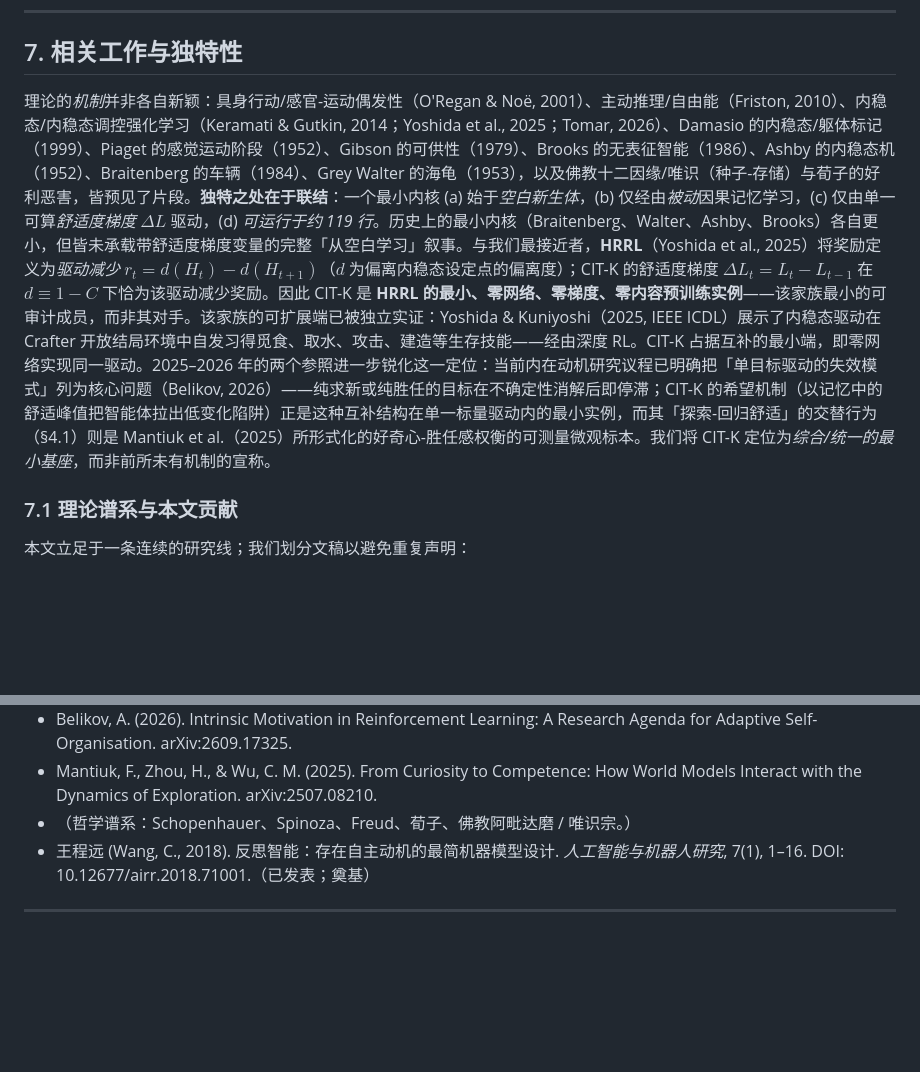
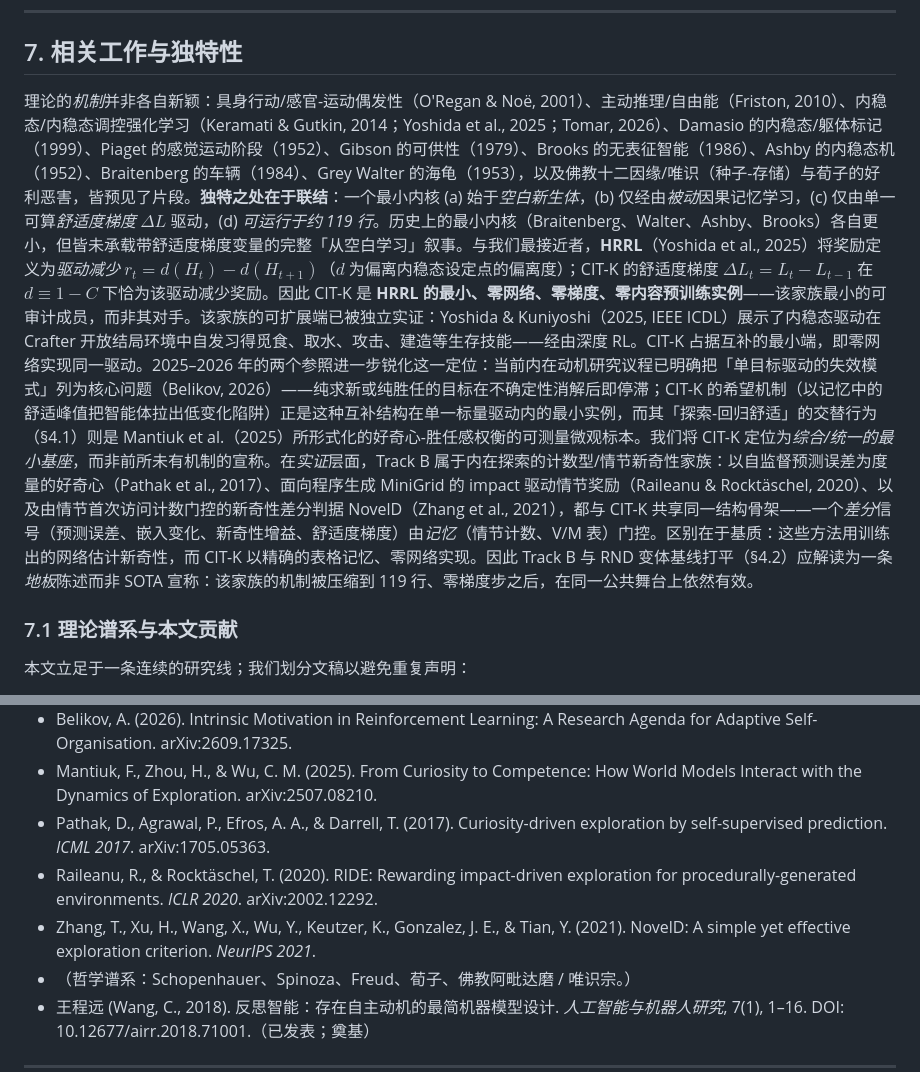
Before and after one commit to wangchengyuan2026/citk, a Markdown page: paper/CITK_paper_zh.md, 2 parts joined by grey strips. Rendered like a GitHub page; blank space fills up the shorter version.

```diff
--- a/paper/CITK_paper_zh.md
+++ b/paper/CITK_paper_zh.md
@@ -175,7 +175,7 @@ ARC-AGI-3 衡量**外部目标匹配效率**（RHAE）；尽管目标必须*被
 
 ## 7. 相关工作与独特性
 
-理论的*机制*并非各自新颖：具身行动/感官-运动偶发性（O'Regan & Noë, 2001）、主动推理/自由能（Friston, 2010）、内稳态/内稳态调控强化学习（Keramati & Gutkin, 2014；Yoshida et al., 2025；Tomar, 2026）、Damasio 的内稳态/躯体标记（1999）、Piaget 的感觉运动阶段（1952）、Gibson 的可供性（1979）、Brooks 的无表征智能（1986）、Ashby 的内稳态机（1952）、Braitenberg 的车辆（1984）、Grey Walter 的海龟（1953），以及佛教十二因缘/唯识（种子-存储）与荀子的好利恶害，皆预见了片段。**独特之处在于联结**：一个最小内核 (a) 始于*空白新生体*，(b) 仅经由*被动*因果记忆学习，(c) 仅由单一可算*舒适度梯度* $\Delta L$ 驱动，(d) *可运行于约 119 行*。历史上的最小内核（Braitenberg、Walter、Ashby、Brooks）各自更小，但皆未承载带舒适度梯度变量的完整「从空白学习」叙事。与我们最接近者，**HRRL**（Yoshida et al., 2025）将奖励定义为*驱动减少* $r_t=d(H_t)-d(H_{t+1})$（$d$ 为偏离内稳态设定点的偏离度）；CIT-K 的舒适度梯度 $\Delta L_t=L_t-L_{t-1}$ 在 $d\equiv 1-C$ 下恰为该驱动减少奖励。因此 CIT-K 是 **HRRL 的最小、零网络、零梯度、零内容预训练实例**——该家族最小的可审计成员，而非其对手。该家族的可扩展端已被独立实证：Yoshida & Kuniyoshi（2025, IEEE ICDL）展示了内稳态驱动在 Crafter 开放结局环境中自发习得觅食、取水、攻击、建造等生存技能——经由深度 RL。CIT-K 占据互补的最小端，即零网络实现同一驱动。2025–2026 年的两个参照进一步锐化这一定位：当前内在动机研究议程已明确把「单目标驱动的失效模式」列为核心问题（Belikov, 2026）——纯求新或纯胜任的目标在不确定性消解后即停滞；CIT-K 的希望机制（以记忆中的舒适峰值把智能体拉出低变化陷阱）正是这种互补结构在单一标量驱动内的最小实例，而其「探索-回归舒适」的交替行为（§4.1）则是 Mantiuk et al.（2025）所形式化的好奇心-胜任感权衡的可测量微观标本。我们将 CIT-K 定位为*综合/统一的最小基座*，而非前所未有机制的宣称。
+理论的*机制*并非各自新颖：具身行动/感官-运动偶发性（O'Regan & Noë, 2001）、主动推理/自由能（Friston, 2010）、内稳态/内稳态调控强化学习（Keramati & Gutkin, 2014；Yoshida et al., 2025；Tomar, 2026）、Damasio 的内稳态/躯体标记（1999）、Piaget 的感觉运动阶段（1952）、Gibson 的可供性（1979）、Brooks 的无表征智能（1986）、Ashby 的内稳态机（1952）、Braitenberg 的车辆（1984）、Grey Walter 的海龟（1953），以及佛教十二因缘/唯识（种子-存储）与荀子的好利恶害，皆预见了片段。**独特之处在于联结**：一个最小内核 (a) 始于*空白新生体*，(b) 仅经由*被动*因果记忆学习，(c) 仅由单一可算*舒适度梯度* $\Delta L$ 驱动，(d) *可运行于约 119 行*。历史上的最小内核（Braitenberg、Walter、Ashby、Brooks）各自更小，但皆未承载带舒适度梯度变量的完整「从空白学习」叙事。与我们最接近者，**HRRL**（Yoshida et al., 2025）将奖励定义为*驱动减少* $r_t=d(H_t)-d(H_{t+1})$（$d$ 为偏离内稳态设定点的偏离度）；CIT-K 的舒适度梯度 $\Delta L_t=L_t-L_{t-1}$ 在 $d\equiv 1-C$ 下恰为该驱动减少奖励。因此 CIT-K 是 **HRRL 的最小、零网络、零梯度、零内容预训练实例**——该家族最小的可审计成员，而非其对手。该家族的可扩展端已被独立实证：Yoshida & Kuniyoshi（2025, IEEE ICDL）展示了内稳态驱动在 Crafter 开放结局环境中自发习得觅食、取水、攻击、建造等生存技能——经由深度 RL。CIT-K 占据互补的最小端，即零网络实现同一驱动。2025–2026 年的两个参照进一步锐化这一定位：当前内在动机研究议程已明确把「单目标驱动的失效模式」列为核心问题（Belikov, 2026）——纯求新或纯胜任的目标在不确定性消解后即停滞；CIT-K 的希望机制（以记忆中的舒适峰值把智能体拉出低变化陷阱）正是这种互补结构在单一标量驱动内的最小实例，而其「探索-回归舒适」的交替行为（§4.1）则是 Mantiuk et al.（2025）所形式化的好奇心-胜任感权衡的可测量微观标本。我们将 CIT-K 定位为*综合/统一的最小基座*，而非前所未有机制的宣称。在*实证*层面，Track B 属于内在探索的计数型/情节新奇性家族：以自监督预测误差为度量的好奇心（Pathak et al., 2017）、面向程序生成 MiniGrid 的 impact 驱动情节奖励（Raileanu & Rocktäschel, 2020）、以及由情节首次访问计数门控的新奇性差分判据 NovelD（Zhang et al., 2021），都与 CIT-K 共享同一结构骨架——一个*差分*信号（预测误差、嵌入变化、新奇性增益、舒适度梯度）由*记忆*（情节计数、V/M 表）门控。区别在于基质：这些方法用训练出的网络估计新奇性，而 CIT-K 以精确的表格记忆、零网络实现。因此 Track B 与 RND 变体基线打平（§4.2）应解读为一条*地板*陈述而非 SOTA 宣称：该家族的机制被压缩到 119 行、零梯度步之后，在同一公共舞台上依然有效。
 
 ### 7.1 理论谱系与本文贡献
 本文立足于一条连续的研究线；我们划分文稿以避免重复声明：
@@ -222,6 +222,9 @@ CIT-K 表明，一个空白出生、零数据、由舒适度驱动的智能体
 - Yoshida, N., & Kuniyoshi, Y. (2025). Unexpected Capability of Homeostasis for Open-ended Learning. *2025 IEEE International Conference on Development and Learning (ICDL)*. DOI: 10.1109/ICDL63968.2025.11204447.
 - Belikov, A. (2026). Intrinsic Motivation in Reinforcement Learning: A Research Agenda for Adaptive Self-Organisation. arXiv:2609.17325.
 - Mantiuk, F., Zhou, H., & Wu, C. M. (2025). From Curiosity to Competence: How World Models Interact with the Dynamics of Exploration. arXiv:2507.08210.
+- Pathak, D., Agrawal, P., Efros, A. A., & Darrell, T. (2017). Curiosity-driven exploration by self-supervised prediction. *ICML 2017*. arXiv:1705.05363.
+- Raileanu, R., & Rocktäschel, T. (2020). RIDE: Rewarding impact-driven exploration for procedurally-generated environments. *ICLR 2020*. arXiv:2002.12292.
+- Zhang, T., Xu, H., Wang, X., Wu, Y., Keutzer, K., Gonzalez, J. E., & Tian, Y. (2021). NovelD: A simple yet effective exploration criterion. *NeurIPS 2021*.
 - （哲学谱系：Schopenhauer、Spinoza、Freud、荀子、佛教阿毗达磨 / 唯识宗。）
 - 王程远 (Wang, C., 2018). 反思智能：存在自主动机的最简机器模型设计. *人工智能与机器人研究*, 7(1), 1–16. DOI: 10.12677/airr.2018.71001.（已发表；奠基）
 
```
Also changed, not shown: acceptance_report_kimi_k3_round2.md (added, +98 -0 lines), paper/CITK_paper.md (+4 -1 lines).
